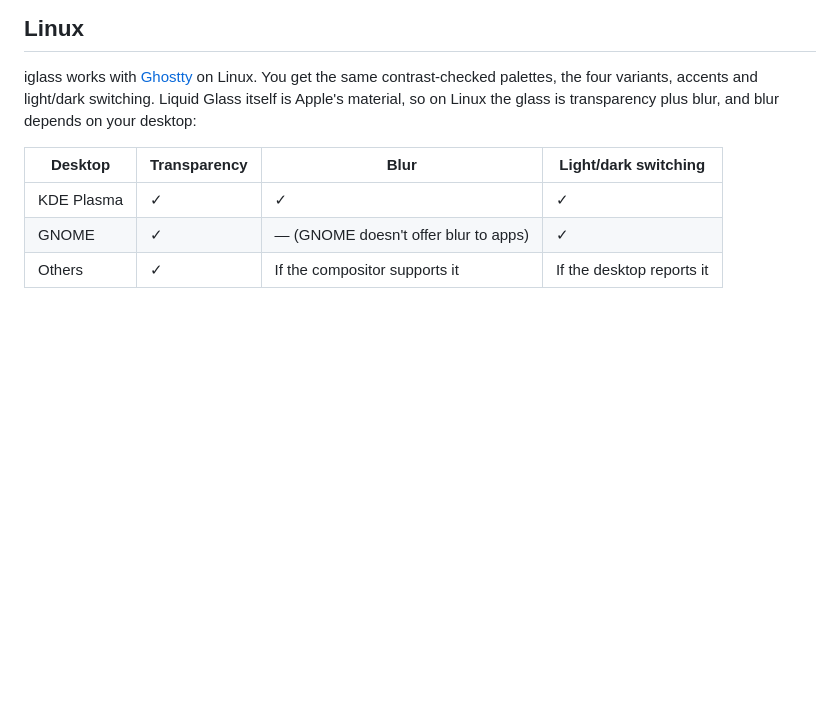
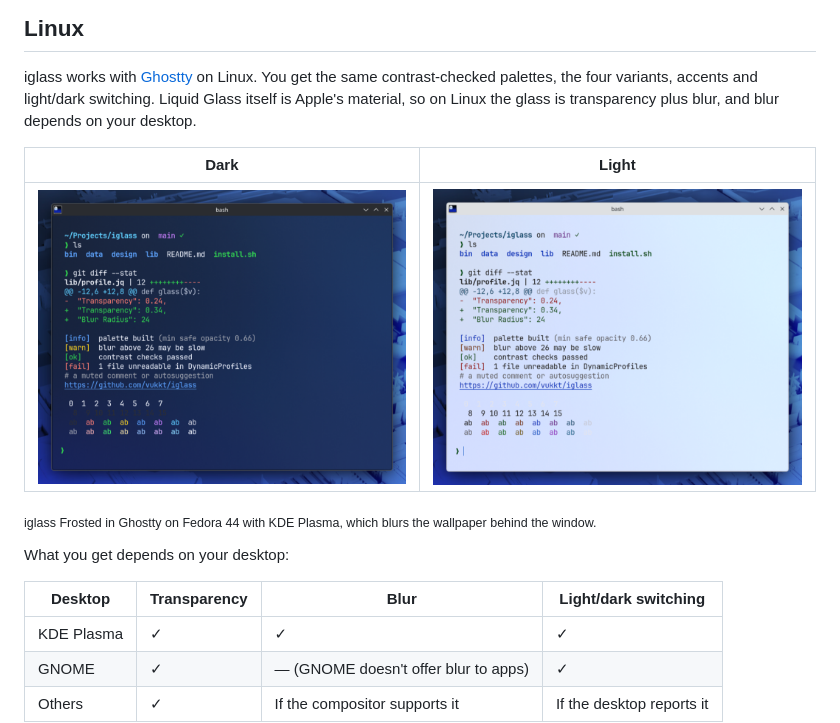
Before and after one commit to vukkt/iglass, a Markdown page: README.md, the part around the change. GitHub-like rendering; pictures changed too: docs/screenshots/linux-kde-frosted-light.png (added), docs/screenshots/linux-kde-frosted.png (added); blank space fills up the shorter version.

Commit message:
README: Linux screenshots from Ghostty on Fedora KDE Plasma

```diff
--- a/README.md
+++ b/README.md
@@ -71,7 +71,15 @@ Accents: blue, purple, pink, red, orange, yellow, green, graphite (the macOS acc
 
 iglass works with [Ghostty](https://ghostty.org) on Linux. You get the same contrast-checked
 palettes, the four variants, accents and light/dark switching. Liquid Glass itself is Apple's
-material, so on Linux the glass is transparency plus blur, and blur depends on your desktop:
+material, so on Linux the glass is transparency plus blur, and blur depends on your desktop.
+
+| Dark | Light |
+|---|---|
+| <img src="docs/screenshots/linux-kde-frosted.png" alt="iglass Frosted in Ghostty on Fedora KDE Plasma, dark"> | <img src="docs/screenshots/linux-kde-frosted-light.png" alt="iglass Frosted in Ghostty on Fedora KDE Plasma, light"> |
+
+<sub>iglass Frosted in Ghostty on Fedora 44 with KDE Plasma, which blurs the wallpaper behind the window.</sub>
+
+What you get depends on your desktop:
 
 | Desktop | Transparency | Blur | Light/dark switching |
 |---|---|---|---|
```
